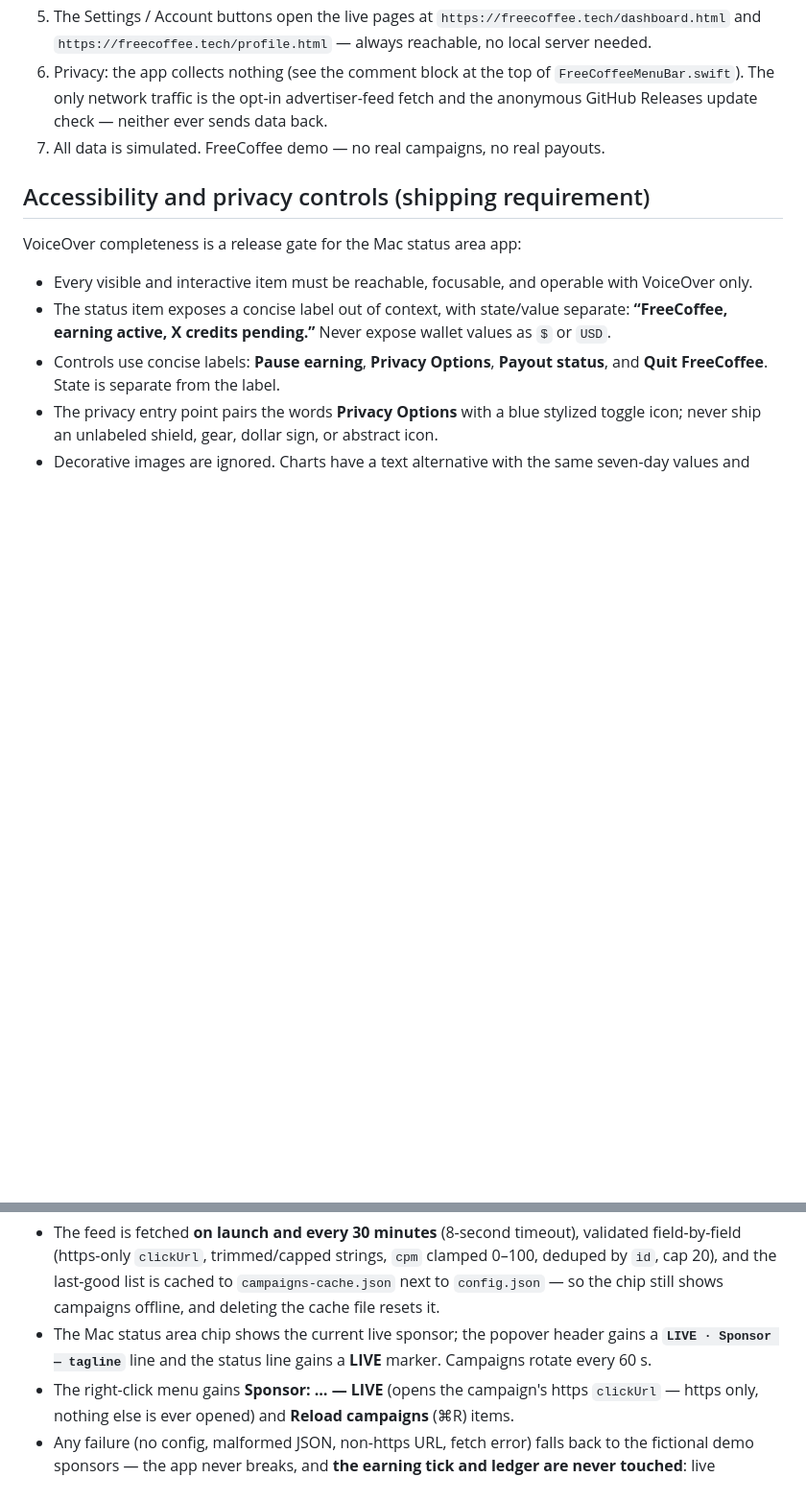
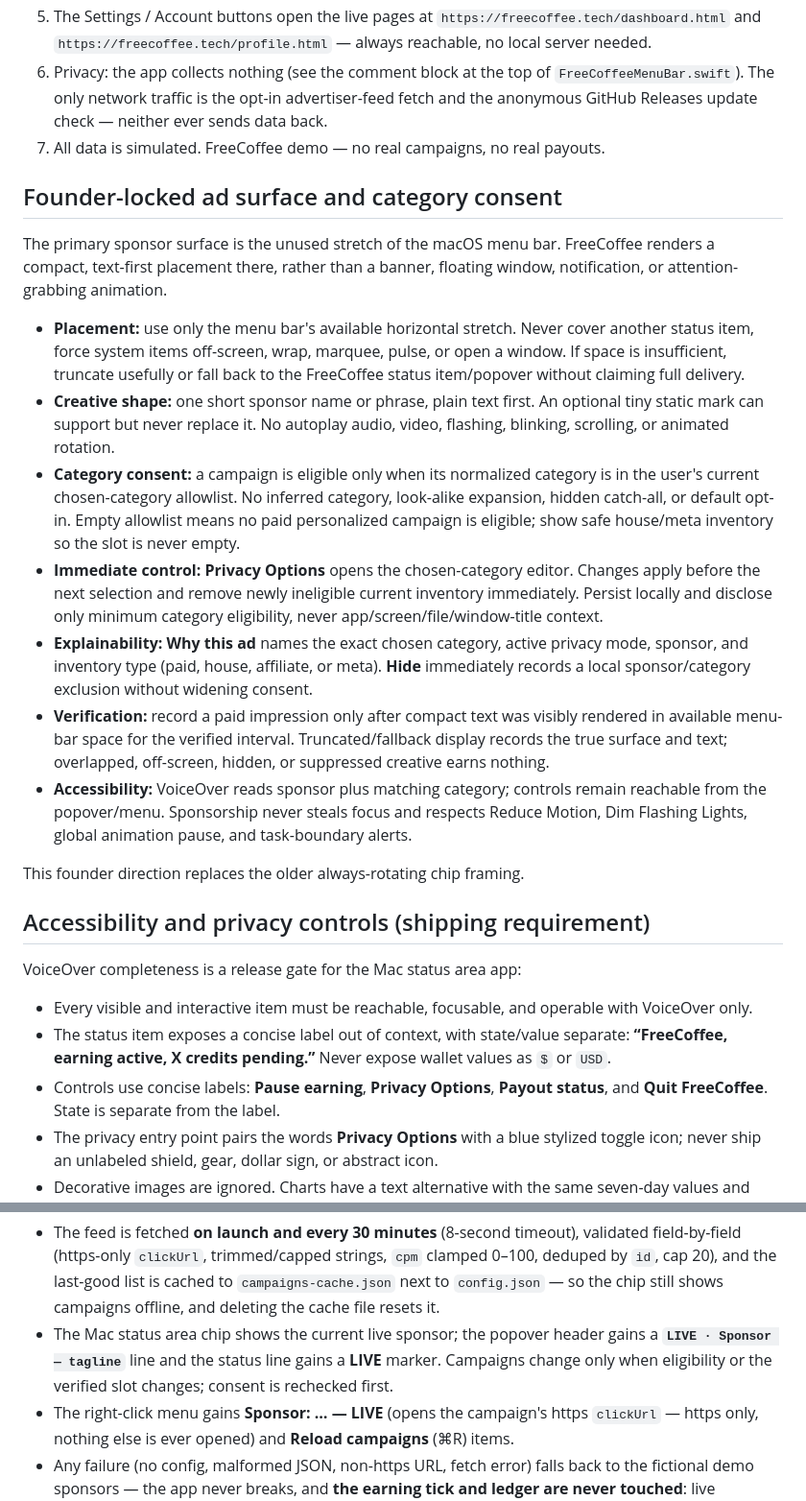
Before and after one commit to ayodhyamohanthy/freecoffee-dist, a Markdown page: app/Info-howto.md, 2 parts joined by grey strips. Shown at 96% size. Drawn GitHub-style; blank space fills up the shorter version.

```diff
--- a/app/Info-howto.md
+++ b/app/Info-howto.md
@@ -63,6 +63,20 @@ The Mac status area chip itself is always an ad slot, never a dead end:
    update check — neither ever sends data back.
 7. All data is simulated. FreeCoffee demo — no real campaigns, no real payouts.
 
+## Founder-locked ad surface and category consent
+
+The primary sponsor surface is the unused stretch of the macOS menu bar. FreeCoffee renders a compact, text-first placement there, rather than a banner, floating window, notification, or attention-grabbing animation.
+
+- **Placement:** use only the menu bar's available horizontal stretch. Never cover another status item, force system items off-screen, wrap, marquee, pulse, or open a window. If space is insufficient, truncate usefully or fall back to the FreeCoffee status item/popover without claiming full delivery.
+- **Creative shape:** one short sponsor name or phrase, plain text first. An optional tiny static mark can support but never replace it. No autoplay audio, video, flashing, blinking, scrolling, or animated rotation.
+- **Category consent:** a campaign is eligible only when its normalized category is in the user's current chosen-category allowlist. No inferred category, look-alike expansion, hidden catch-all, or default opt-in. Empty allowlist means no paid personalized campaign is eligible; show safe house/meta inventory so the slot is never empty.
+- **Immediate control:** **Privacy Options** opens the chosen-category editor. Changes apply before the next selection and remove newly ineligible current inventory immediately. Persist locally and disclose only minimum category eligibility, never app/screen/file/window-title context.
+- **Explainability:** **Why this ad** names the exact chosen category, active privacy mode, sponsor, and inventory type (paid, house, affiliate, or meta). **Hide** immediately records a local sponsor/category exclusion without widening consent.
+- **Verification:** record a paid impression only after compact text was visibly rendered in available menu-bar space for the verified interval. Truncated/fallback display records the true surface and text; overlapped, off-screen, hidden, or suppressed creative earns nothing.
+- **Accessibility:** VoiceOver reads sponsor plus matching category; controls remain reachable from the popover/menu. Sponsorship never steals focus and respects Reduce Motion, Dim Flashing Lights, global animation pause, and task-boundary alerts.
+
+This founder direction replaces the older always-rotating chip framing.
+
 ## Accessibility and privacy controls (shipping requirement)
 
 VoiceOver completeness is a release gate for the Mac status area app:
@@ -146,8 +175,7 @@ Behavior once configured:
   the last-good list is cached to `campaigns-cache.json` next to `config.json` — so the chip still
   shows campaigns offline, and deleting the cache file resets it.
 - The Mac status area chip shows the current live sponsor; the popover header gains a
-  **`LIVE · Sponsor — tagline`** line and the status line gains a **LIVE** marker. Campaigns rotate
-  every 60 s.
+  **`LIVE · Sponsor — tagline`** line and the status line gains a **LIVE** marker. Campaigns change only when eligibility or the verified slot changes; consent is rechecked first.
 - The right-click menu gains **Sponsor: … — LIVE** (opens the campaign's https `clickUrl` — https
   only, nothing else is ever opened) and **Reload campaigns** (⌘R) items.
 - Any failure (no config, malformed JSON, non-https URL, fetch error) falls back to the fictional
```
Also changed, not shown: other parts of app/Info-howto.md (+19 -4 lines).
